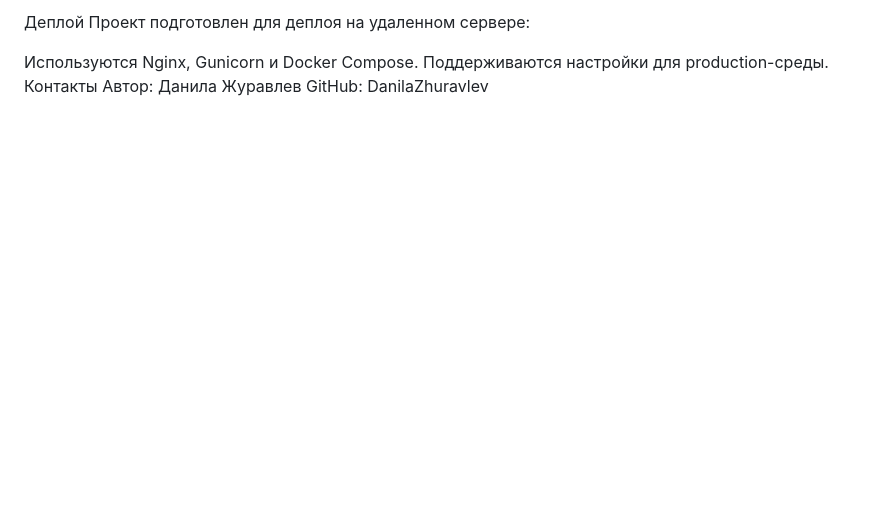
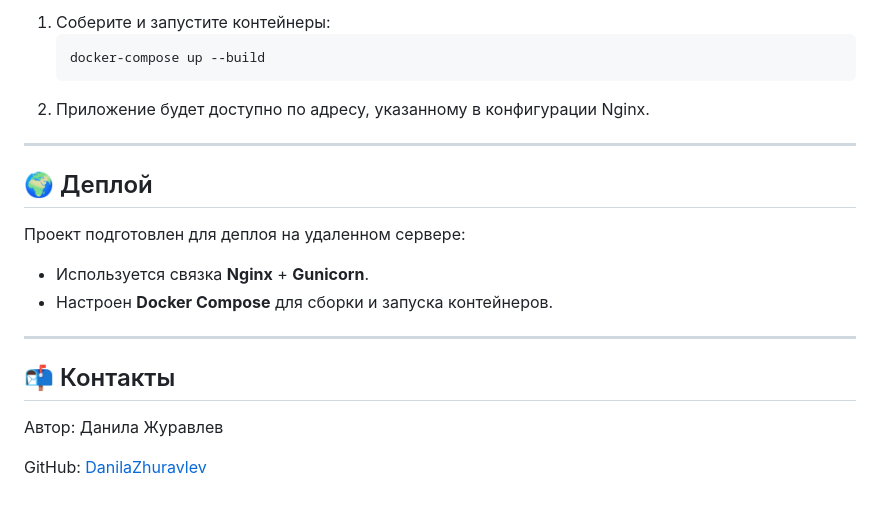
Before and after one commit to DanilaZhuravlev/DjangoApp, a Markdown page: README.md, the part around the change printed below. GitHub-like rendering; blank space fills up the shorter version.

````diff
--- a/README.md
+++ b/README.md
@@ -70,9 +71,19 @@ docker-compose up --build
 
-Деплой
+1. Соберите и запустите контейнеры:
+   ```bash
+   docker-compose up --build
+2. Приложение будет доступно по адресу, указанному в конфигурации Nginx.
+
+---
+
+## 🌍 Деплой
 Проект подготовлен для деплоя на удаленном сервере:
+  - Используется связка **Nginx** + **Gunicorn**.
+  - Настроен **Docker Compose** для сборки и запуска контейнеров.
 
-Используются Nginx, Gunicorn и Docker Compose.
-Поддерживаются настройки для production-среды.
-Контакты
+---
+
+## 📬 Контакты
 Автор: Данила Журавлев
-GitHub: DanilaZhuravlev
+
+GitHub: [DanilaZhuravlev](https://github.com/DanilaZhuravlev)
````
Also changed, not shown: other parts of README.md (+62 -61 lines).
